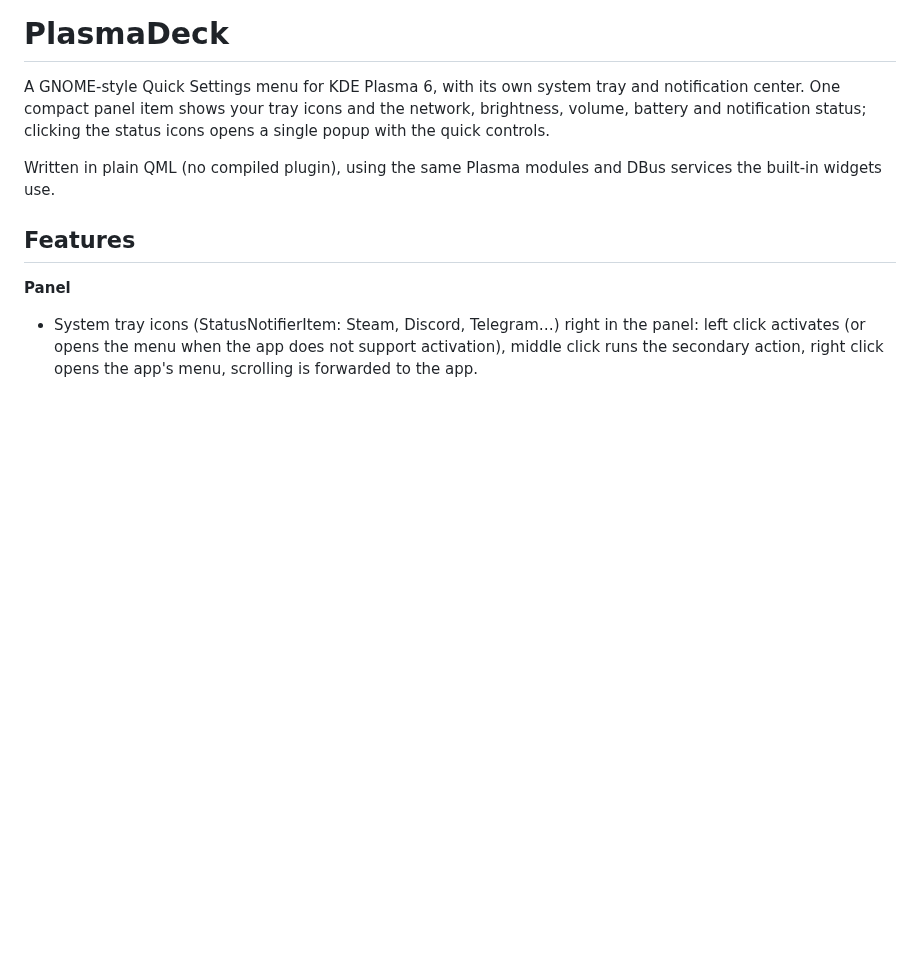
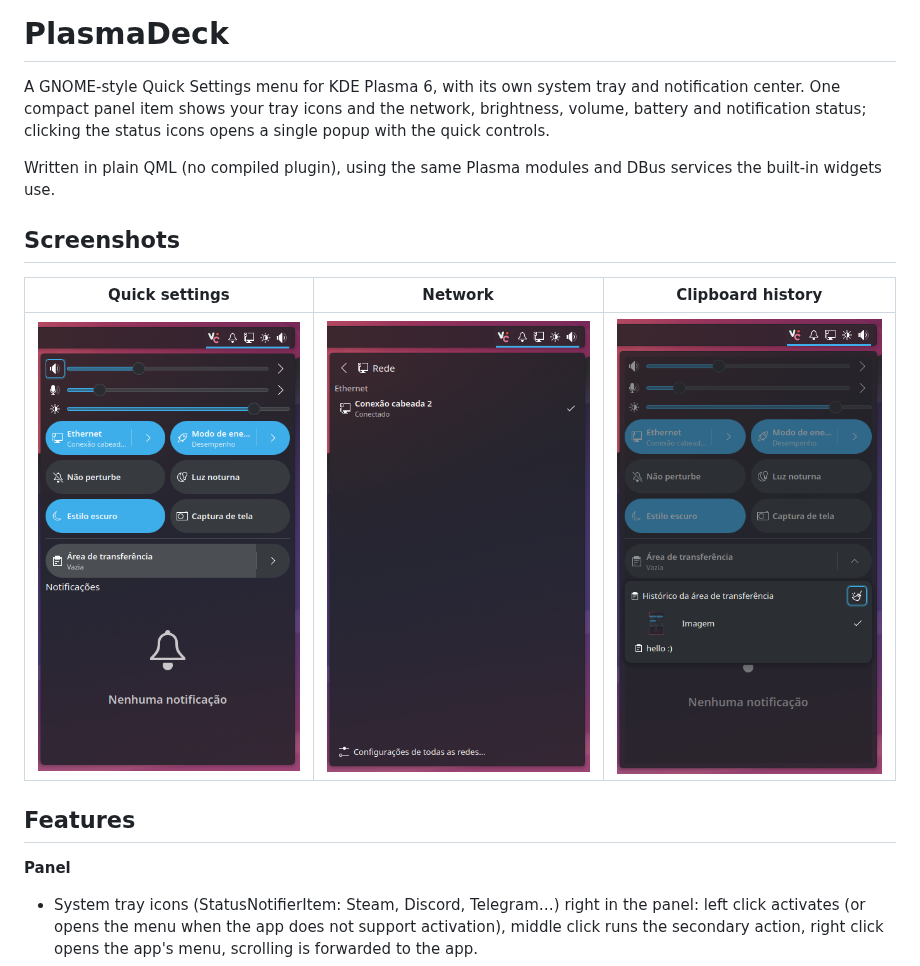
Before and after one commit to Khryzantema/plasmadeck, a Markdown page: README.md, the part around the change. Rendered like a GitHub page; pictures changed too: docs/screenshots/clipboard.png (added), docs/screenshots/menu.png (added), docs/screenshots/network.png (added); blank space fills up the shorter version.

Commit message:
Add screenshots to the README
Co-Authored-By: Claude Opus 5.5 <noreply@anthropic.com>

```diff
--- a/README.md
+++ b/README.md
@@ -7,6 +7,12 @@ status icons opens a single popup with the quick controls.
 
 Written in plain QML (no compiled plugin), using the same Plasma modules and
 DBus services the built-in widgets use.
+
+## Screenshots
+
+| Quick settings | Network | Clipboard history |
+|:---:|:---:|:---:|
+| ![The PlasmaDeck popup](docs/screenshots/menu.png) | ![The network page](docs/screenshots/network.png) | ![The clipboard history menu](docs/screenshots/clipboard.png) |
 
 ## Features
 
```
